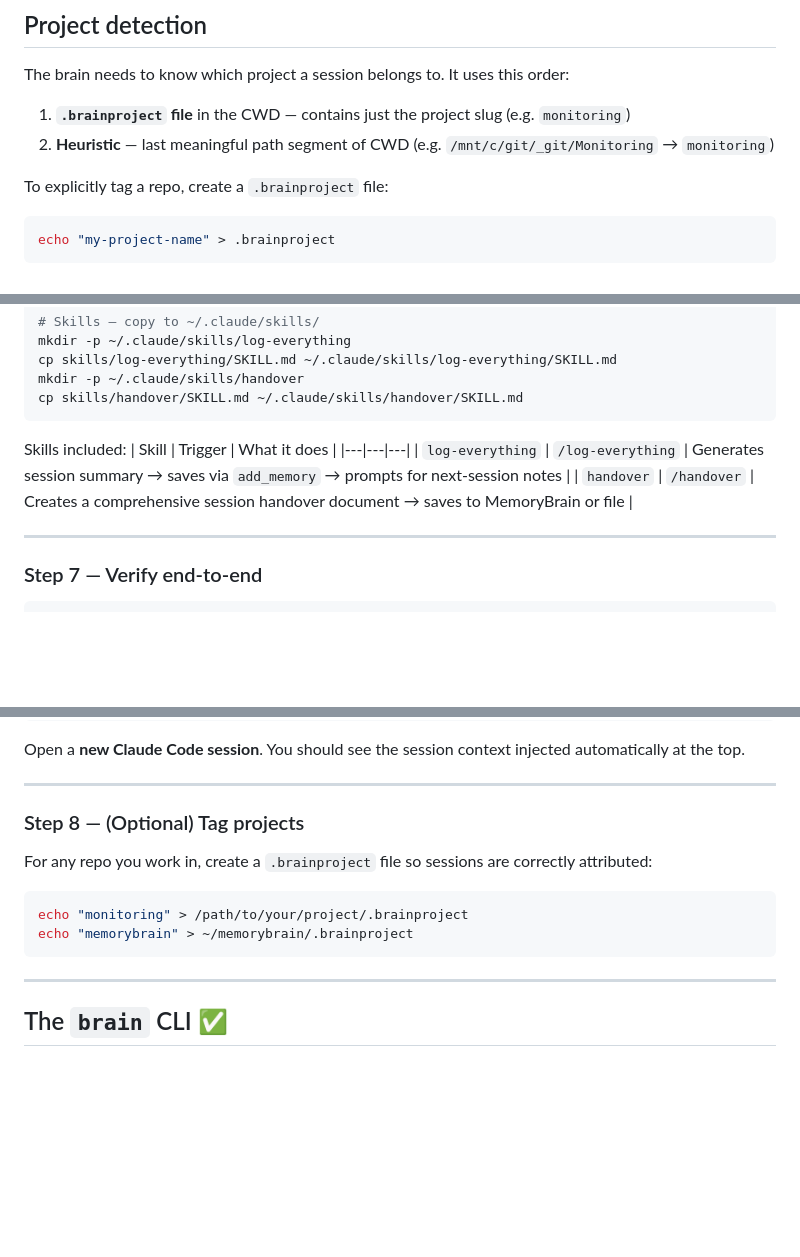
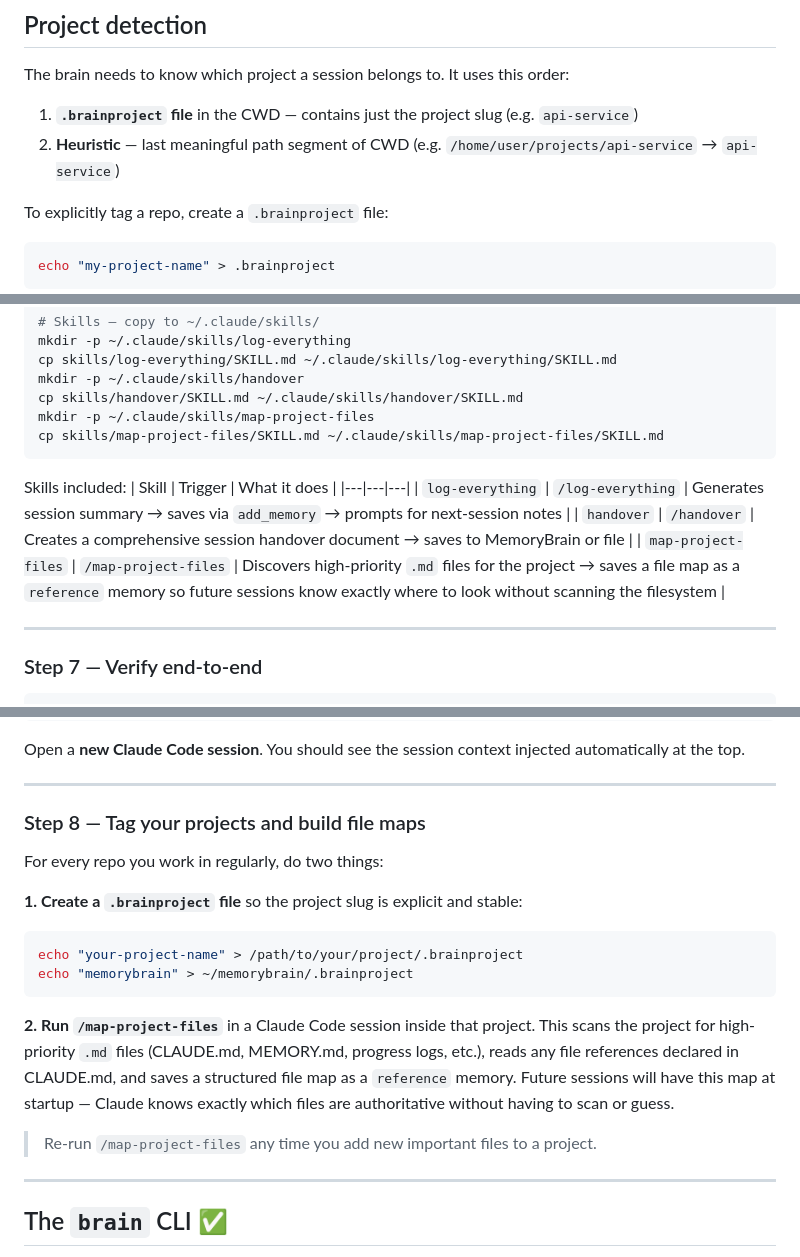
Before and after one commit to Zarakilian/MemoryBrain, a Markdown page: HOW_IT_WORKS.md, 3 parts joined by grey strips. GitHub-like rendering; blank space fills up the shorter version.

Commit message:
Add map-project-files skill to Step 6; fix Step 8 example slug

````diff
--- a/HOW_IT_WORKS.md
+++ b/HOW_IT_WORKS.md
@@ -166,8 +166,8 @@ Entries that match both keyword and semantic search rank highest. Keyword-only a
 
 The brain needs to know which project a session belongs to. It uses this order:
 
-1. **`.brainproject` file** in the CWD — contains just the project slug (e.g. `monitoring`)
-2. **Heuristic** — last meaningful path segment of CWD (e.g. `/mnt/c/git/_git/Monitoring` → `monitoring`)
+1. **`.brainproject` file** in the CWD — contains just the project slug (e.g. `api-service`)
+2. **Heuristic** — last meaningful path segment of CWD (e.g. `/home/user/projects/api-service` → `api-service`)
 
 To explicitly tag a repo, create a `.brainproject` file:
 ```bash
@@ -328,6 +328,8 @@ mkdir -p ~/.claude/skills/log-everything
 cp skills/log-everything/SKILL.md ~/.claude/skills/log-everything/SKILL.md
 mkdir -p ~/.claude/skills/handover
 cp skills/handover/SKILL.md ~/.claude/skills/handover/SKILL.md
+mkdir -p ~/.claude/skills/map-project-files
+cp skills/map-project-files/SKILL.md ~/.claude/skills/map-project-files/SKILL.md
 ```
 
 Skills included:
@@ -335,6 +337,7 @@ Skills included:
 |---|---|---|
 | `log-everything` | `/log-everything` | Generates session summary → saves via `add_memory` → prompts for next-session notes |
 | `handover` | `/handover` | Creates a comprehensive session handover document → saves to MemoryBrain or file |
+| `map-project-files` | `/map-project-files` | Discovers high-priority `.md` files for the project → saves a file map as a `reference` memory so future sessions know exactly where to look without scanning the filesystem |
 
 ---
 
@@ -356,14 +359,23 @@ Open a **new Claude Code session**. You should see the session context injected
 
 ---
 
-### Step 8 — (Optional) Tag projects
+### Step 8 — Tag your projects and build file maps
 
-For any repo you work in, create a `.brainproject` file so sessions are correctly attributed:
+For every repo you work in regularly, do two things:
 
+**1. Create a `.brainproject` file** so the project slug is explicit and stable:
 ```bash
-echo "monitoring" > /path/to/your/project/.brainproject
+echo "your-project-name" > /path/to/your/project/.brainproject
 echo "memorybrain" > ~/memorybrain/.brainproject
 ```
+
+**2. Run `/map-project-files`** in a Claude Code session inside that project. This scans the
+project for high-priority `.md` files (CLAUDE.md, MEMORY.md, progress logs, etc.), reads any
+file references declared in CLAUDE.md, and saves a structured file map as a `reference` memory.
+Future sessions will have this map at startup — Claude knows exactly which files are authoritative
+without having to scan or guess.
+
+> Re-run `/map-project-files` any time you add new important files to a project.
 
 ---
 
````
